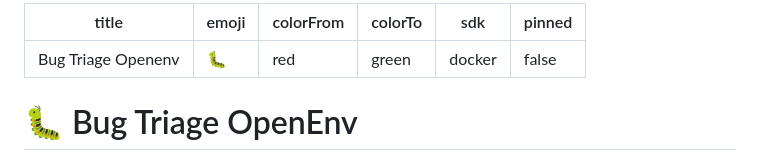
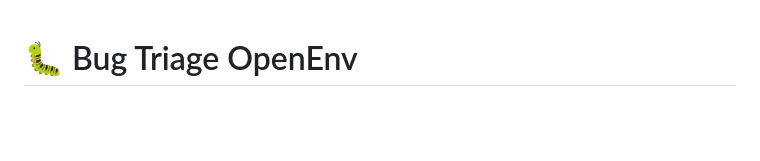
Before and after one commit to r-vb/bug-triage-env, a Markdown page: README.md, the part around the change. Rendered like a GitHub page; blank space fills up the shorter version.

Commit message:
Clean up README by removing unnecessary metadata
Removed metadata section from README.

```diff
--- a/README.md
+++ b/README.md
@@ -1,12 +1,3 @@
----
-title: Bug Triage Openenv
-emoji: 🐛
-colorFrom: red
-colorTo: green
-sdk: docker
-pinned: false
----
-
 # 🐛 Bug Triage OpenEnv
 
 A real-world OpenEnv environment that simulates **GitHub issue triage** — one of the most common and high-value tasks in software engineering.
```
